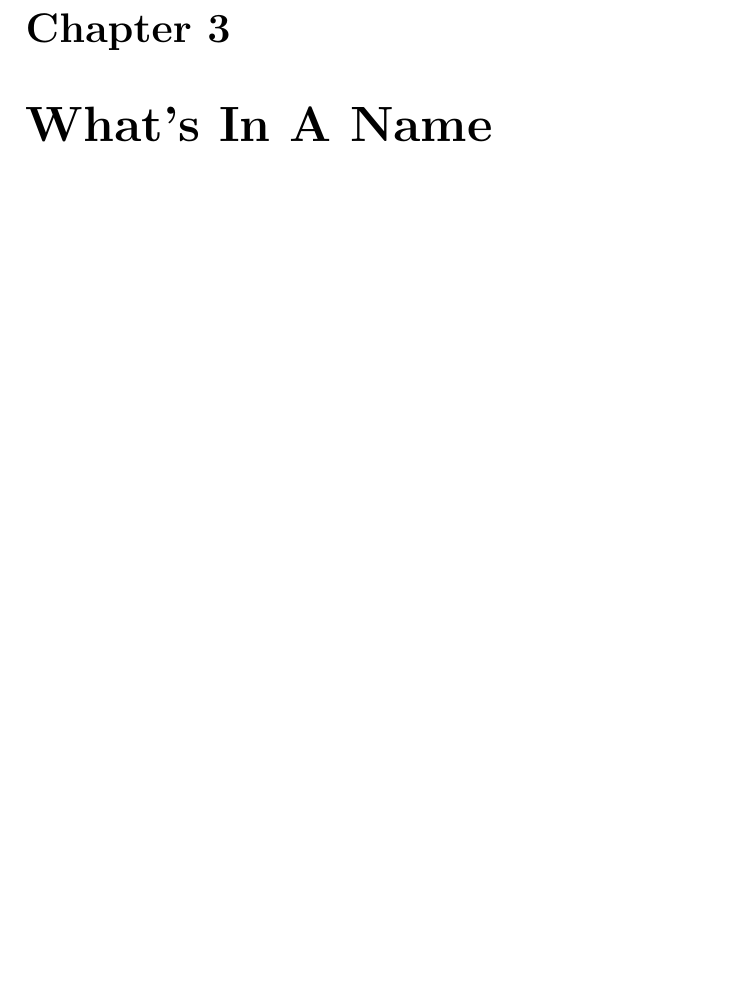
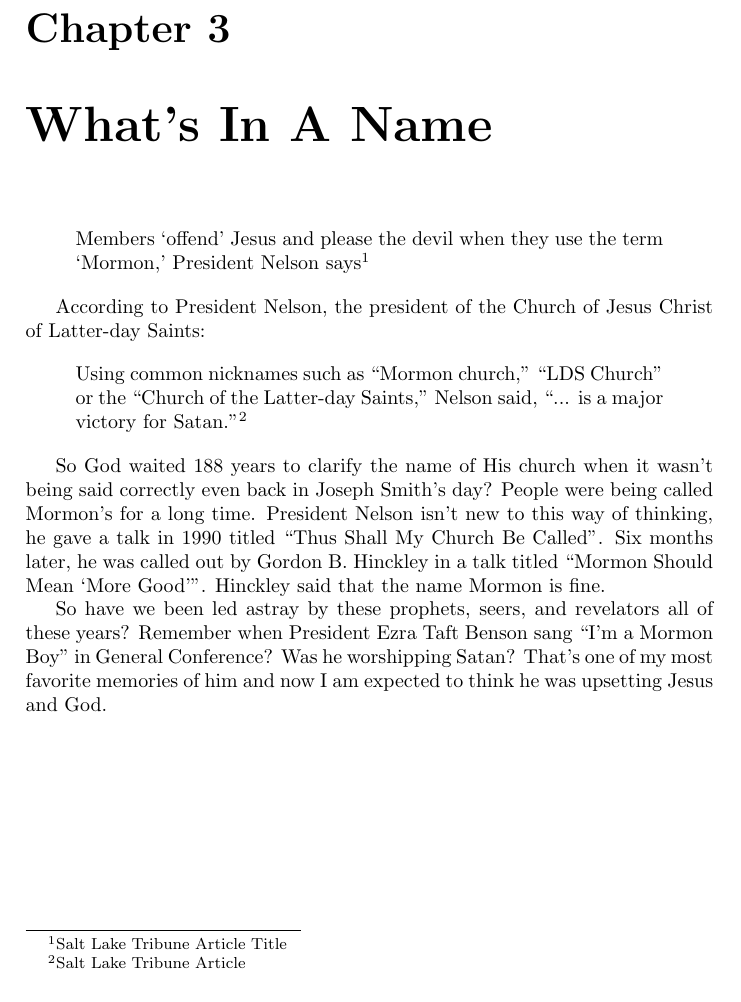
Before and after one commit to kegg/docs, a LaTeX thesis (living/religion.tex, which reads living/articles/name.tex): part of page 19 of 141, cut so that both start at the same text. Compiled offline with pdfLaTeX.

Commit message:
updated name article

```diff
--- a/living/articles/name.tex
+++ b/living/articles/name.tex
@@ -1 +1,27 @@
 \chapter{What's In A Name}
+
+\begin{displayquote}
+Members `offend' Jesus and please the devil when they use the term `Mormon,'
+President Nelson says\footnote{Salt Lake Tribune Article Title}
+\end{displayquote}
+
+According to President Nelson, the president of the Church of Jesus Christ of
+Latter-day Saints:
+
+\begin{displayquote}
+Using common nicknames such as ``Mormon church," ``LDS Church" or the
+``Church of the Latter-day Saints," Nelson said, ``... is a major victory for
+Satan."\footnote{Salt Lake Tribune Article}
+\end{displayquote}
+
+So God waited 188 years to clarify the name of His church when it wasn't being said
+correctly even back in Joseph Smith's day? People were being called Mormon's for a
+long time. President Nelson isn't new to this way of thinking, he gave a talk in 1990
+titled ``Thus Shall My Church Be Called". Six months later, he was called out by
+Gordon B. Hinckley in a talk titled ``Mormon Should Mean `More Good'". Hinckley said
+that the name Mormon is fine.
+
+So have we been led astray by these prophets, seers, and revelators all of these
+years? Remember when President Ezra Taft Benson sang ``I'm a Mormon Boy" in General
+Conference? Was he worshipping Satan? That's one of my most favorite memories of him
+and now I am expected to think he was upsetting Jesus and God.
```
